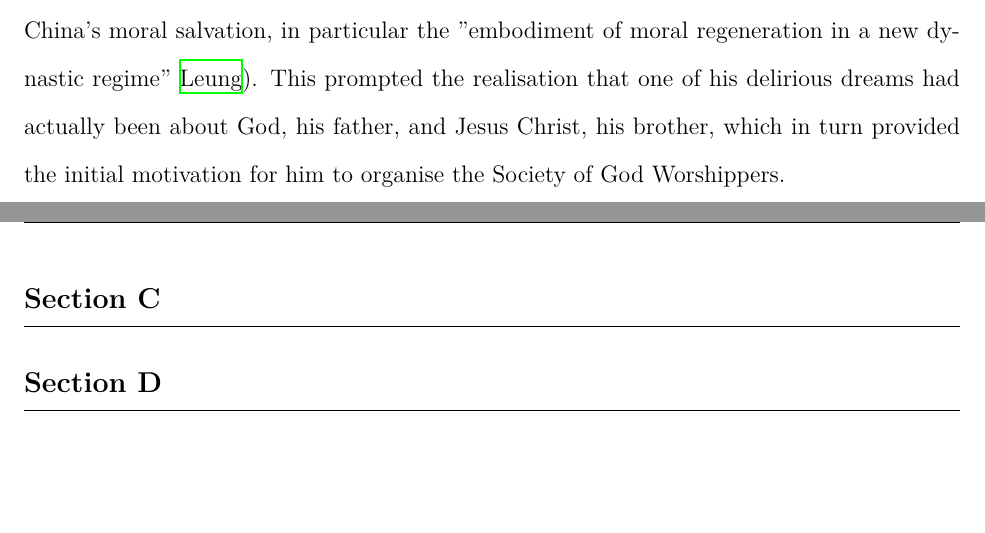
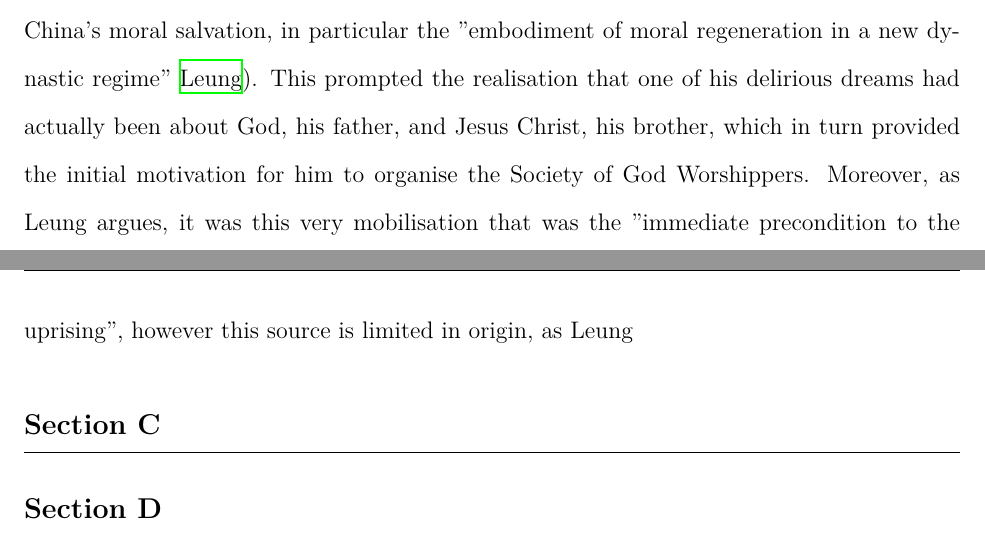
Before and after one commit to loladunton/history_ia, a LaTeX document (history_main.tex): two parts of pages 5 and 6 of 7, joined at a grey line, cut so that both start at the same text, the shorter picture padded with empty space. Compiled offline with XeLaTeX.

Commit message:
Auto-commit: changes detected at 2026-11-15 20:25:39

```diff
--- a/history_main.tex
+++ b/history_main.tex
@@ -33,7 +33,7 @@ The arguments surrounding the significance of factors that led to the outbreak o
 
 Economic factors, particularly those prompted by external powers, can be seen to have motivated the Society of God Worshippers’ distrust and disillusionment of the Manchu rule. In 1853, Karl Marx argued, in a New York Daily Tribune article, that the origins of the Taiping Rebellion were solely based on external factors naming the opium trade and the forced end of Chinese isolationism at the hand of European powers (\cite{KarlMarxNew}, \cite{leungCritiqueMarxsView2013}). The mechanisms of effect on Chinese society were four-fold: the Manchu’s authority and faith in the Celestial Empire decayed, while its isolation was barbarically infringed upon and most notably, its economy was drained resulting in nationwide bankruptcy (\cite{KarlMarxNew}). A supporting argument of Marx’s suggests a link between the bribery that greatly demoralised Chinese State officers in the Guangdong and Guangxi (Southern) provinces and the origin of the unrest being in those exact regions (\cite{KarlMarxNew}). Similarly, Harris also outlines the significance of local endemic poverty and unemployment in Guangxi that preceded the Taiping rebellion, some of which originated front he Opium War, however argues that his was merely a characteristic of the chaotic, local environment, while Hong’s religious organisation and pre-existing social tensions were more instrumental in causing the Taiping rebellion (\cite{zotero-item-121}). Marx observes the entrenched effect of the opium war and how “dissolution must follow”, however as Janice Y. Leung astutely outlines, his argument is majorly limited by its exclusion of social causes that prompted mobilisation and the role of Hakka people, a minority in the Han population, in the earlier organisation phase of the rebellion (\cite{leungCritiqueMarxsView2013}). Leung argues that the outbreak was “endogenous in origin” and understands the economic factor of bankruptcy and its causal linkage to national unrest and distrust of the Qing government, however believes that such unrest succeeded the actual start of the event (\cite{leungCritiqueMarxsView2013}). While external economic factors did play a notable role in causing general unrest prior to the outbreak, Marx overemphasises this and negates the power of religious mobilisation and socio-political conflicts that played an equal if not more significant role. \\
 
-Hong Xiuquan’s religious ideology and the role it played in mobilising disillusioned individuals under the Society of God Worshippers was integral in causing the outbreak of the Taiping Rebellion. Hong’s messianic visions came to him after he failed his civil service examinations several times (\cite{zotero-item-121}, \cite{leungCritiqueMarxsView2013}). During this time period, he fell into an extensive delirium. Later, he received a collection of Christian verse called “Good Words for Exhorting the Age”, which used religious persuasion to indicate the need for political action to achieve China's moral salvation, in particular the "embodiment of moral regeneration in a new dynastic regime" {\cite{leungCritiqueMarxsView2013}). This prompted the realisation that one of his delirious dreams had actually been about God, his father, and Jesus Christ, his brother, which in turn provided the initial motivation for him to organise the Society of God Worshippers.
+Hong Xiuquan’s religious ideology and the role it played in mobilising disillusioned individuals under the Society of God Worshippers was integral in causing the outbreak of the Taiping Rebellion. Hong’s messianic visions came to him after he failed his civil service examinations several times (\cite{zotero-item-121}, \cite{leungCritiqueMarxsView2013}). During this time period, he fell into an extensive delirium. Later, he received a collection of Christian verse called “Good Words for Exhorting the Age”, which used religious persuasion to indicate the need for political action to achieve China's moral salvation, in particular the "embodiment of moral regeneration in a new dynastic regime" {\cite{leungCritiqueMarxsView2013}). This prompted the realisation that one of his delirious dreams had actually been about God, his father, and Jesus Christ, his brother, which in turn provided the initial motivation for him to organise the Society of God Worshippers. Moreover, as Leung argues, it was this very mobilisation that was the "immediate precondition to the uprising", however this source is limited in origin, as Leung
 
 
 \section{Section C}
```
